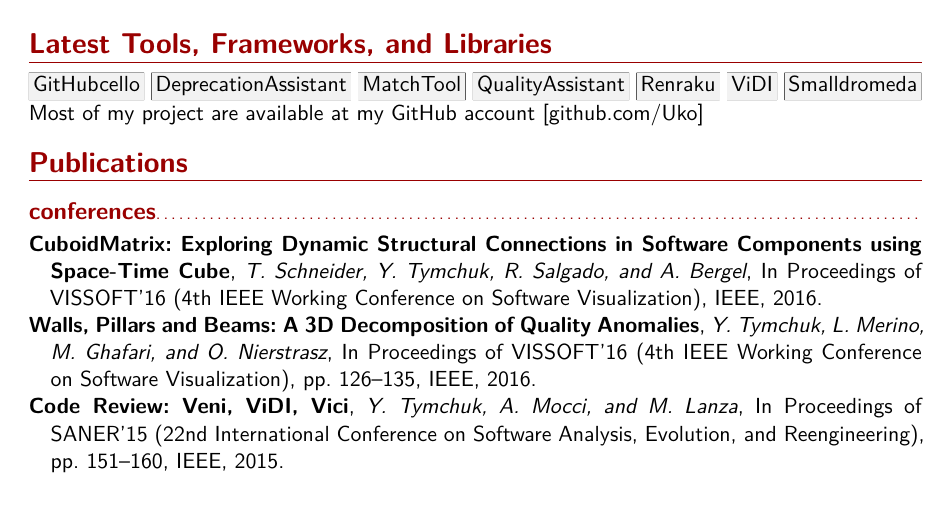
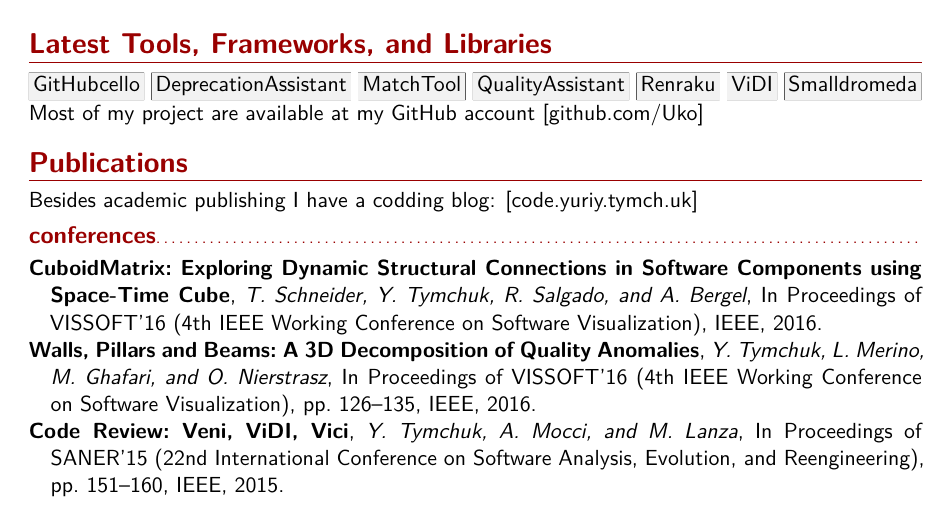
Before and after one commit to Uko/cv, a LaTeX CV (cv.tex): part of page 2 of 4, cut so that both start at the same text. Compiled offline with XeLaTeX.

Commit message:
Added a blog ref

```diff
--- a/cv.tex
+++ b/cv.tex
@@ -210,12 +210,14 @@ Development of a Java3D applet for ventilation system configuration with a backe
 
 \nocite{*}
 
+\section{\ifselectedpub Selected \fi Publications}
+
+Besides academic publishing I have a codding blog: \href{http://code.yuriy.tymch.uk}{[code.yuriy.tymch.uk]}
+
 \ifselectedpub
-	\section{Selected Publications}
 	\newrefcontext[sorting=ydnt]
 	\printbibliography[keyword=selected, heading=none]
 \else
-	\section{Publications}
 	\printbibsection{conferences}{conferences}
 	\printbibsection{formal demonstrations}{demo}
 	\printbibsection{doctoral symposium}{doc-symposium}
```
